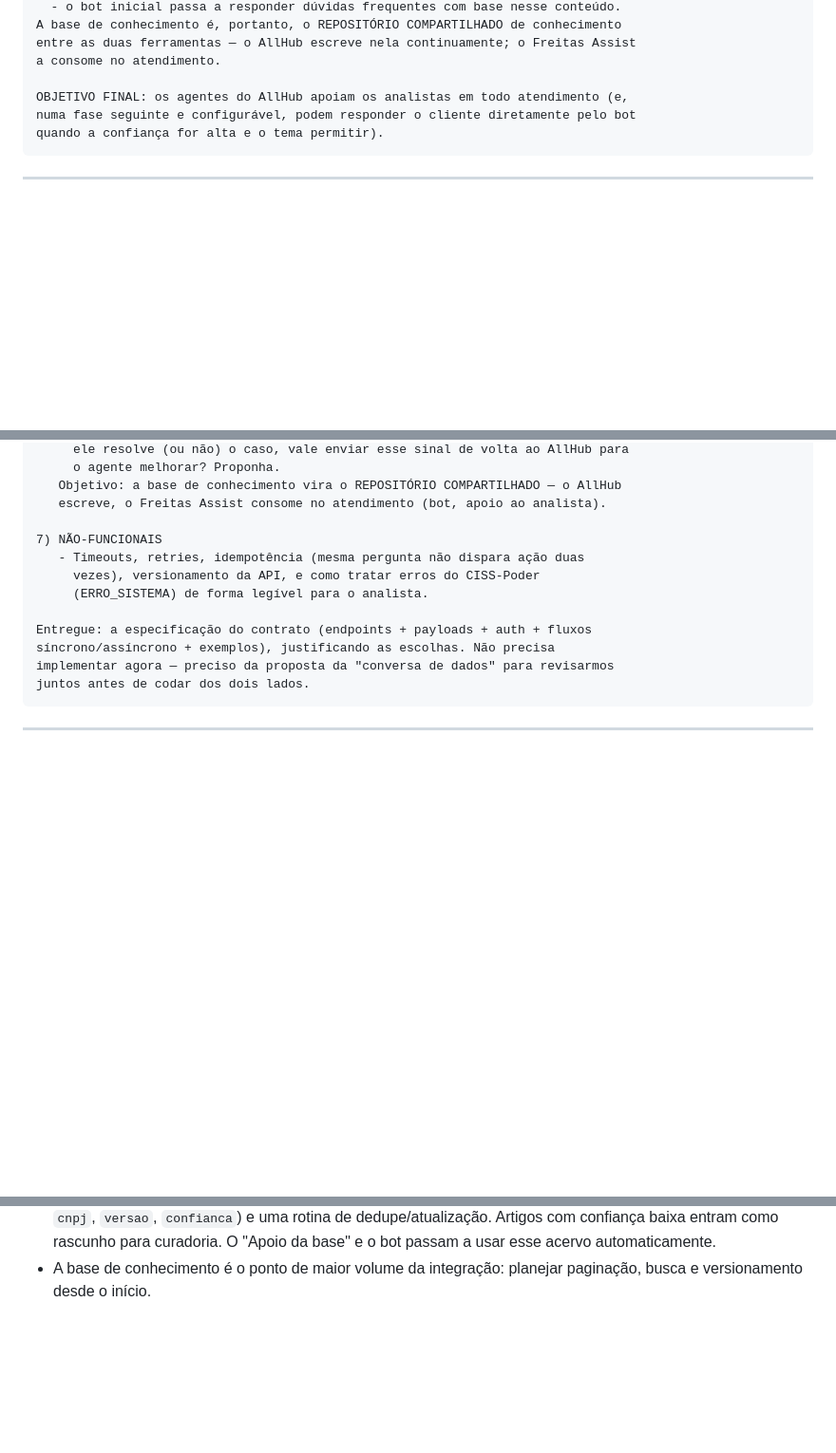
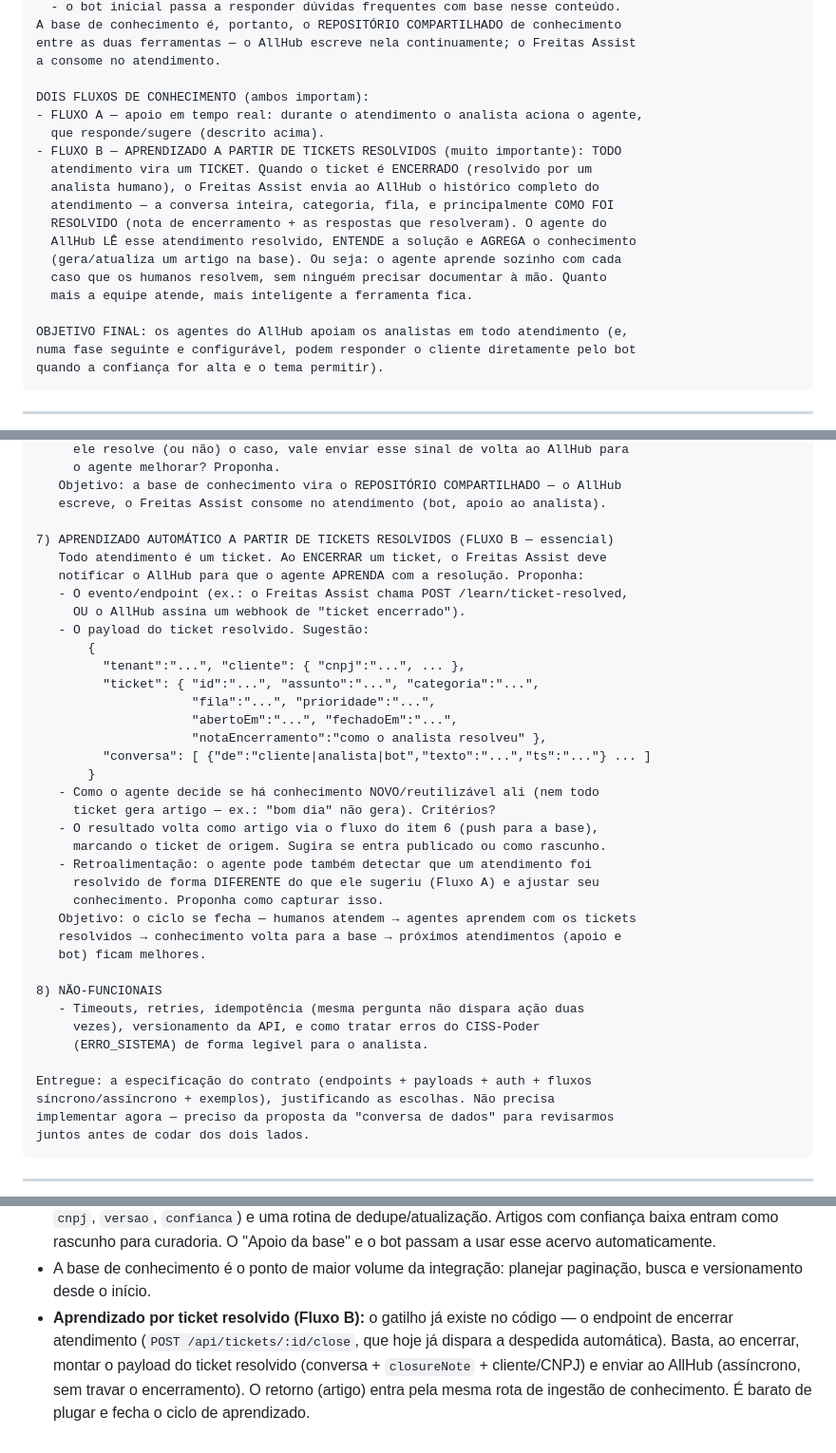
Before and after one commit to andersonallconsultoria/all-assist, a Markdown page: docs/INTEGRACAO-ALLHUB.md, 3 parts joined by grey strips. Shown at 95% size. GitHub-like rendering; blank space fills up the shorter version.

Commit message:
Docs: aprendizado automático a partir de tickets resolvidos (Fluxo B)
Adiciona ao plano de integração o ciclo em que todo atendimento vira ticket e,
ao ser encerrado, é enviado ao AllHub para o agente aprender com a resolução
(nota de encerramento + conversa) e gerar conhecimento. Gatilho já existe no
endpoint de close. Distingue Fluxo A (apoio em tempo real) de Fluxo B
(aprendizado por ticket resolvido).

Co-Authored-By: Claude Opus 4.8 (1M context) <noreply@anthropic.com>

```diff
--- a/docs/INTEGRACAO-ALLHUB.md
+++ b/docs/INTEGRACAO-ALLHUB.md
@@ -112,6 +112,19 @@ A base de conhecimento é, portanto, o REPOSITÓRIO COMPARTILHADO de conheciment
 entre as duas ferramentas — o AllHub escreve nela continuamente; o Freitas Assist
 a consome no atendimento.
 
+DOIS FLUXOS DE CONHECIMENTO (ambos importam):
+- FLUXO A — apoio em tempo real: durante o atendimento o analista aciona o agente,
+  que responde/sugere (descrito acima).
+- FLUXO B — APRENDIZADO A PARTIR DE TICKETS RESOLVIDOS (muito importante): TODO
+  atendimento vira um TICKET. Quando o ticket é ENCERRADO (resolvido por um
+  analista humano), o Freitas Assist envia ao AllHub o histórico completo do
+  atendimento — a conversa inteira, categoria, fila, e principalmente COMO FOI
+  RESOLVIDO (nota de encerramento + as respostas que resolveram). O agente do
+  AllHub LÊ esse atendimento resolvido, ENTENDE a solução e AGREGA o conhecimento
+  (gera/atualiza um artigo na base). Ou seja: o agente aprende sozinho com cada
+  caso que os humanos resolvem, sem ninguém precisar documentar à mão. Quanto
+  mais a equipe atende, mais inteligente a ferramenta fica.
+
 OBJETIVO FINAL: os agentes do AllHub apoiam os analistas em todo atendimento (e,
 numa fase seguinte e configurável, podem responder o cliente diretamente pelo bot
 quando a confiança for alta e o tema permitir).
@@ -220,7 +233,32 @@ Quero que você proponha e justifique:
    Objetivo: a base de conhecimento vira o REPOSITÓRIO COMPARTILHADO — o AllHub
    escreve, o Freitas Assist consome no atendimento (bot, apoio ao analista).
 
-7) NÃO-FUNCIONAIS
+7) APRENDIZADO AUTOMÁTICO A PARTIR DE TICKETS RESOLVIDOS (FLUXO B — essencial)
+   Todo atendimento é um ticket. Ao ENCERRAR um ticket, o Freitas Assist deve
+   notificar o AllHub para que o agente APRENDA com a resolução. Proponha:
+   - O evento/endpoint (ex.: o Freitas Assist chama POST /learn/ticket-resolved,
+     OU o AllHub assina um webhook de "ticket encerrado").
+   - O payload do ticket resolvido. Sugestão:
+       {
+         "tenant":"...", "cliente": { "cnpj":"...", ... },
+         "ticket": { "id":"...", "assunto":"...", "categoria":"...",
+                     "fila":"...", "prioridade":"...",
+                     "abertoEm":"...", "fechadoEm":"...",
+                     "notaEncerramento":"como o analista resolveu" },
+         "conversa": [ {"de":"cliente|analista|bot","texto":"...","ts":"..."} ... ]
+       }
+   - Como o agente decide se há conhecimento NOVO/reutilizável ali (nem todo
+     ticket gera artigo — ex.: "bom dia" não gera). Critérios?
+   - O resultado volta como artigo via o fluxo do item 6 (push para a base),
+     marcando o ticket de origem. Sugira se entra publicado ou como rascunho.
+   - Retroalimentação: o agente pode também detectar que um atendimento foi
+     resolvido de forma DIFERENTE do que ele sugeriu (Fluxo A) e ajustar seu
+     conhecimento. Proponha como capturar isso.
+   Objetivo: o ciclo se fecha — humanos atendem → agentes aprendem com os tickets
+   resolvidos → conhecimento volta para a base → próximos atendimentos (apoio e
+   bot) ficam melhores.
+
+8) NÃO-FUNCIONAIS
    - Timeouts, retries, idempotência (mesma pergunta não dispara ação duas
      vezes), versionamento da API, e como tratar erros do CISS-Poder
      (ERRO_SISTEMA) de forma legível para o analista.
@@ -253,3 +291,10 @@ juntos antes de codar dos dois lados.
   curadoria. O "Apoio da base" e o bot passam a usar esse acervo automaticamente.
 - A base de conhecimento é o ponto de maior volume da integração: planejar
   paginação, busca e versionamento desde o início.
+- **Aprendizado por ticket resolvido (Fluxo B):** o gatilho já existe no código —
+  o endpoint de encerrar atendimento (`POST /api/tickets/:id/close`, que hoje já
+  dispara a despedida automática). Basta, ao encerrar, montar o payload do ticket
+  resolvido (conversa + `closureNote` + cliente/CNPJ) e enviar ao AllHub
+  (assíncrono, sem travar o encerramento). O retorno (artigo) entra pela mesma
+  rota de ingestão de conhecimento. É barato de plugar e fecha o ciclo de
+  aprendizado.
```
